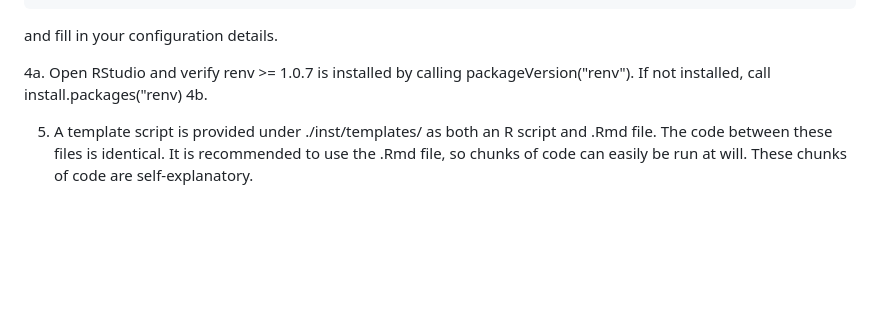
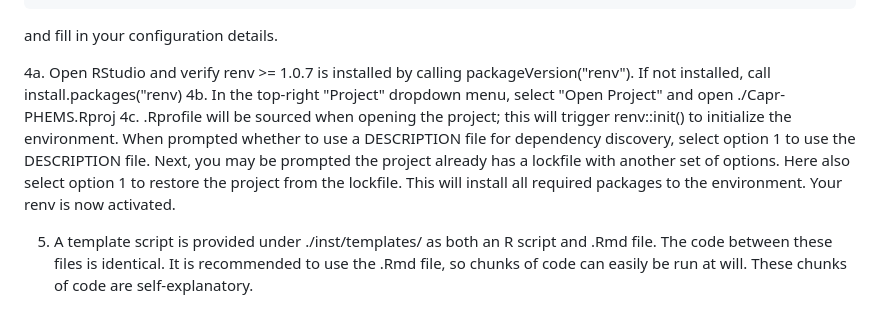
Before and after one commit to OHDSI/Capr, a Markdown page: README.md, the part around the change. Rendered like a GitHub page; blank space fills up the shorter version.

```diff
--- a/README.md
+++ b/README.md
@@ -53,7 +53,8 @@ cp connection_config-sample.yml connection_config.yml
 and fill in your configuration details.
 
 4a.  Open RStudio and verify renv >= 1.0.7 is installed by calling packageVersion("renv"). If not installed, call install.packages("renv)
-4b.
+4b.  In the top-right "Project" dropdown menu, select "Open Project" and open ./Capr-PHEMS.Rproj
+4c.  .Rprofile will be sourced when opening the project; this will trigger renv::init() to initialize the environment. When prompted whether to use a DESCRIPTION file for dependency discovery, select option 1 to use the DESCRIPTION file. Next, you may be prompted the project already has a lockfile with another set of options. Here also select option 1 to restore the project from the lockfile. This will install all required packages to the environment. Your renv is now activated.
 
 5.  A template script is provided under ./inst/templates/ as both an R script and .Rmd file. The code between these files is identical. It is recommended to use the .Rmd file, so chunks of code can easily be run at will. These chunks of code are self-explanatory.
 
```
